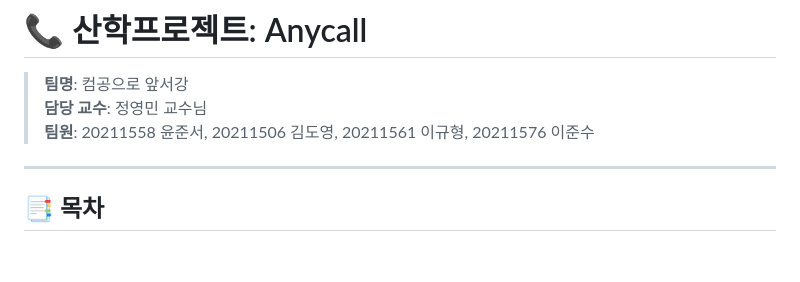
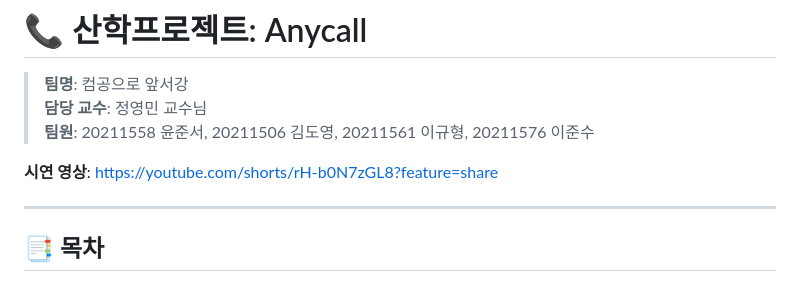
Before and after one commit to 25-2-fall-capstonedesign2/frontend, a Markdown page: README.md, the part around the change. Rendered like a GitHub page; blank space fills up the shorter version.

Commit message:
Update README with team information and video link

```diff
--- a/README.md
+++ b/README.md
@@ -8,6 +8,8 @@
 > **팀명**: 컴공으로 앞서강
 > **담당 교수**: 정영민 교수님
 > **팀원**: 20211558 윤준서, 20211506 김도영, 20211561 이규형, 20211576 이준수
+
+</br>**시연 영상**: https://youtube.com/shorts/rH-b0N7zGL8?feature=share
 
 ---
 
```
